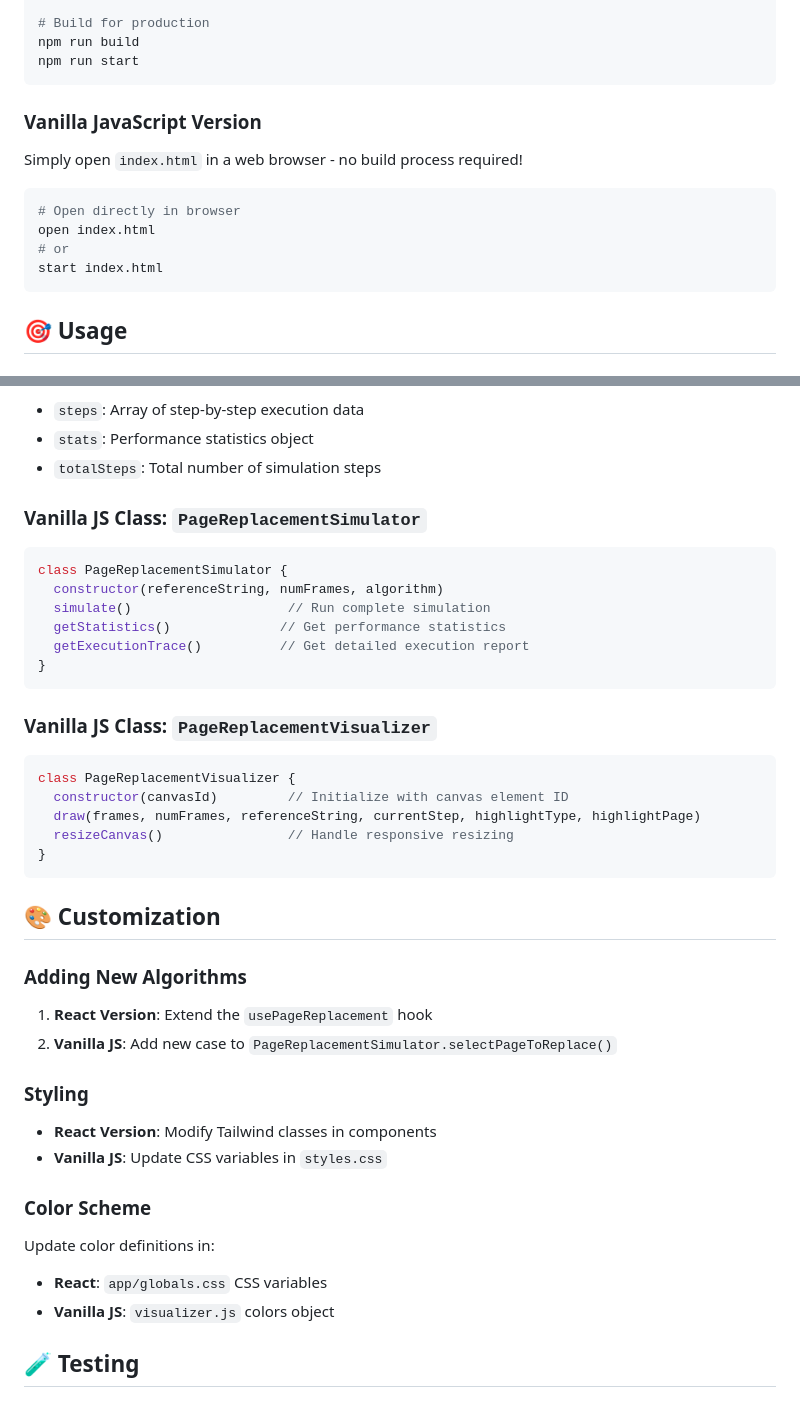
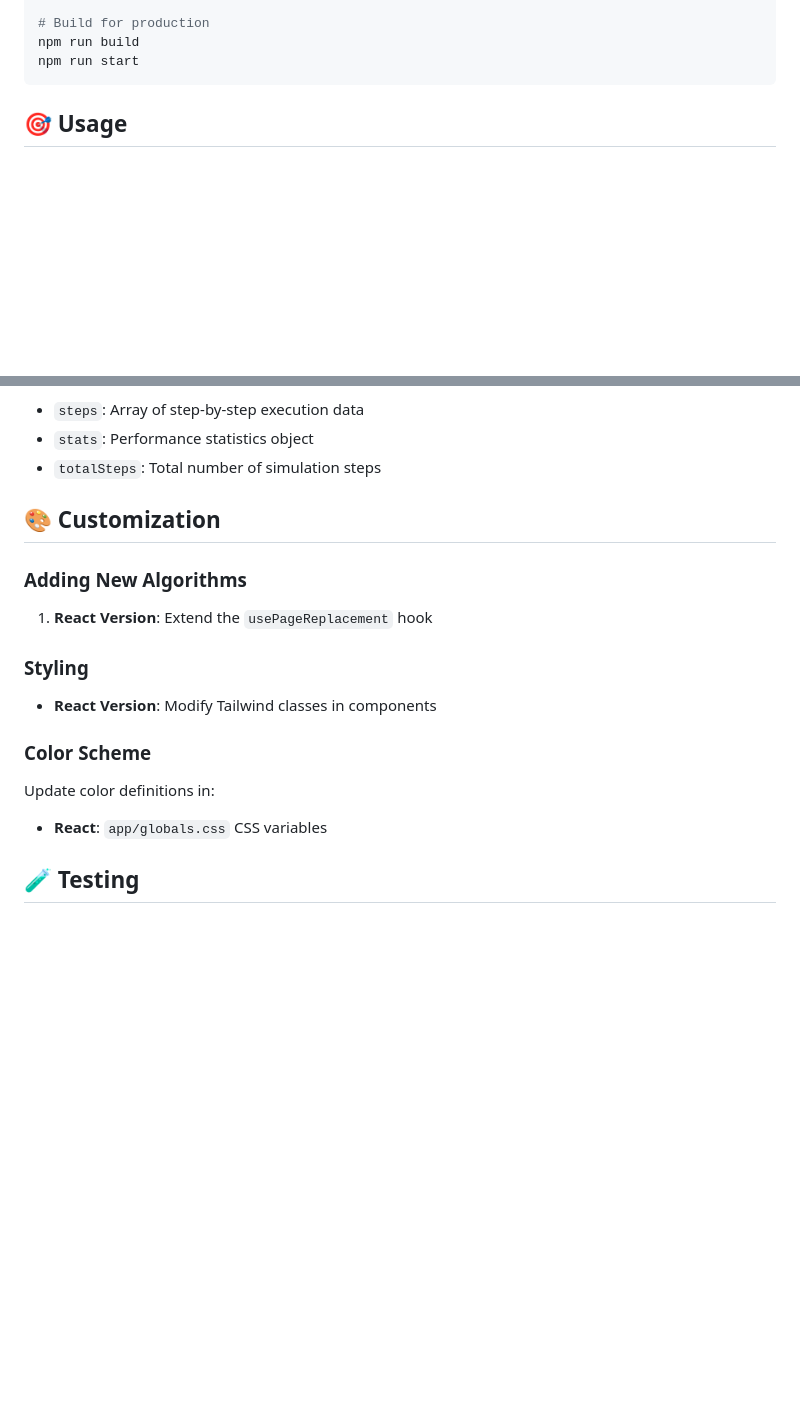
Before and after one commit to Tharun-R-Git/OS-Page-Replacement-Algorithms-Visualizer, a Markdown page: README.md, 2 parts joined by grey strips. Drawn GitHub-style; blank space fills up the shorter version.

Commit message:
Revise README for clarity and updates

````diff
--- a/README.md
+++ b/README.md
@@ -57,16 +57,7 @@ npm run build
 npm run start
 ```
 
-### Vanilla JavaScript Version
 
-Simply open `index.html` in a web browser - no build process required!
-
-```bash
-# Open directly in browser
-open index.html
-# or
-start index.html
-```
 
 ## 🎯 Usage
 
@@ -191,44 +182,21 @@ function usePageReplacement(
 - `stats`: Performance statistics object
 - `totalSteps`: Total number of simulation steps
 
-### Vanilla JS Class: `PageReplacementSimulator`
-
-```javascript
-class PageReplacementSimulator {
-  constructor(referenceString, numFrames, algorithm)
-  simulate()                    // Run complete simulation
-  getStatistics()              // Get performance statistics
-  getExecutionTrace()          // Get detailed execution report
-}
-```
-
-### Vanilla JS Class: `PageReplacementVisualizer`
-
-```javascript
-class PageReplacementVisualizer {
-  constructor(canvasId)         // Initialize with canvas element ID
-  draw(frames, numFrames, referenceString, currentStep, highlightType, highlightPage)
-  resizeCanvas()                // Handle responsive resizing
-}
-```
 
 ## 🎨 Customization
 
 ### Adding New Algorithms
 
 1. **React Version**: Extend the `usePageReplacement` hook
-2. **Vanilla JS**: Add new case to `PageReplacementSimulator.selectPageToReplace()`
 
 ### Styling
 
 - **React Version**: Modify Tailwind classes in components
-- **Vanilla JS**: Update CSS variables in `styles.css`
 
 ### Color Scheme
 
 Update color definitions in:
 - **React**: `app/globals.css` CSS variables
-- **Vanilla JS**: `visualizer.js` colors object
 
 ## 🧪 Testing
 
````
